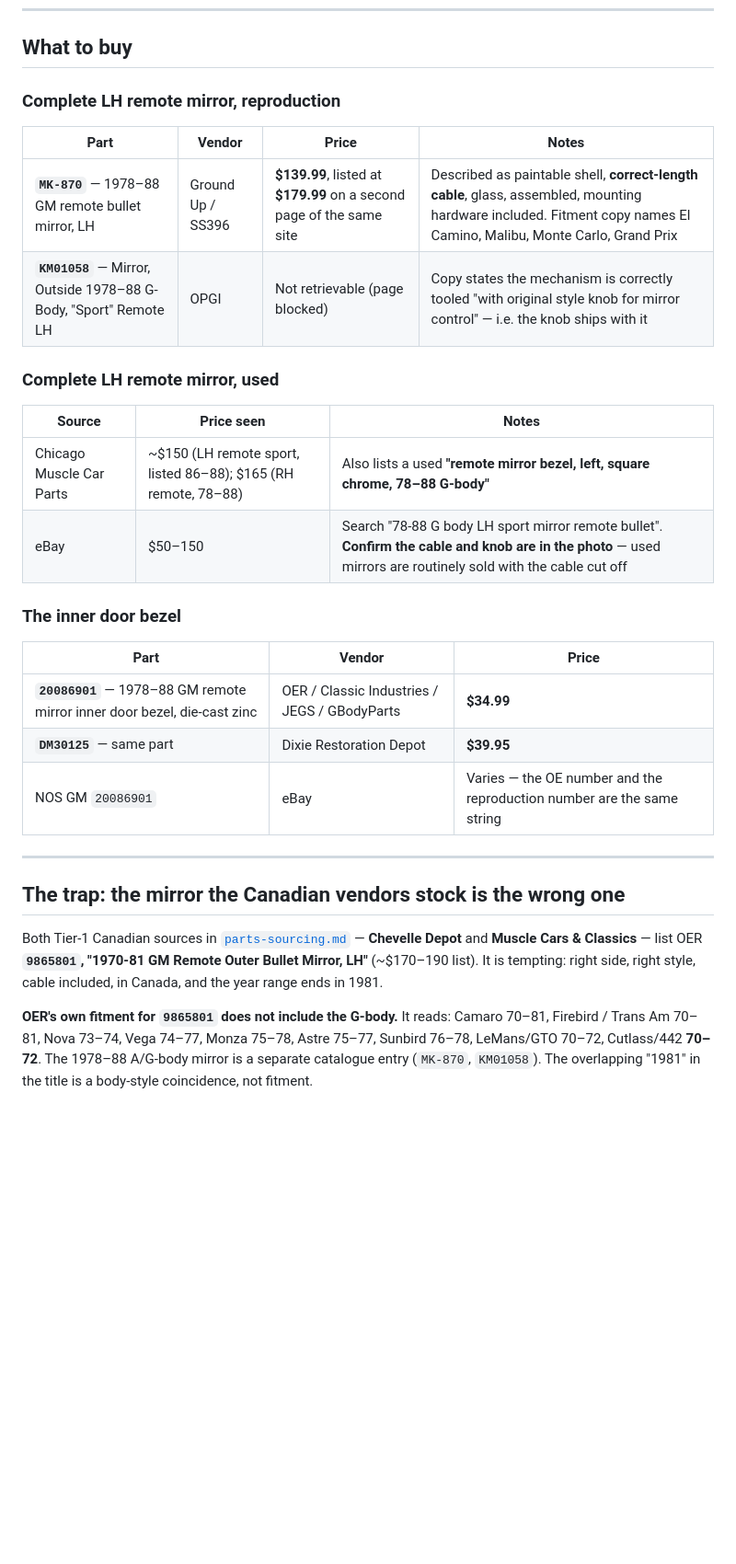
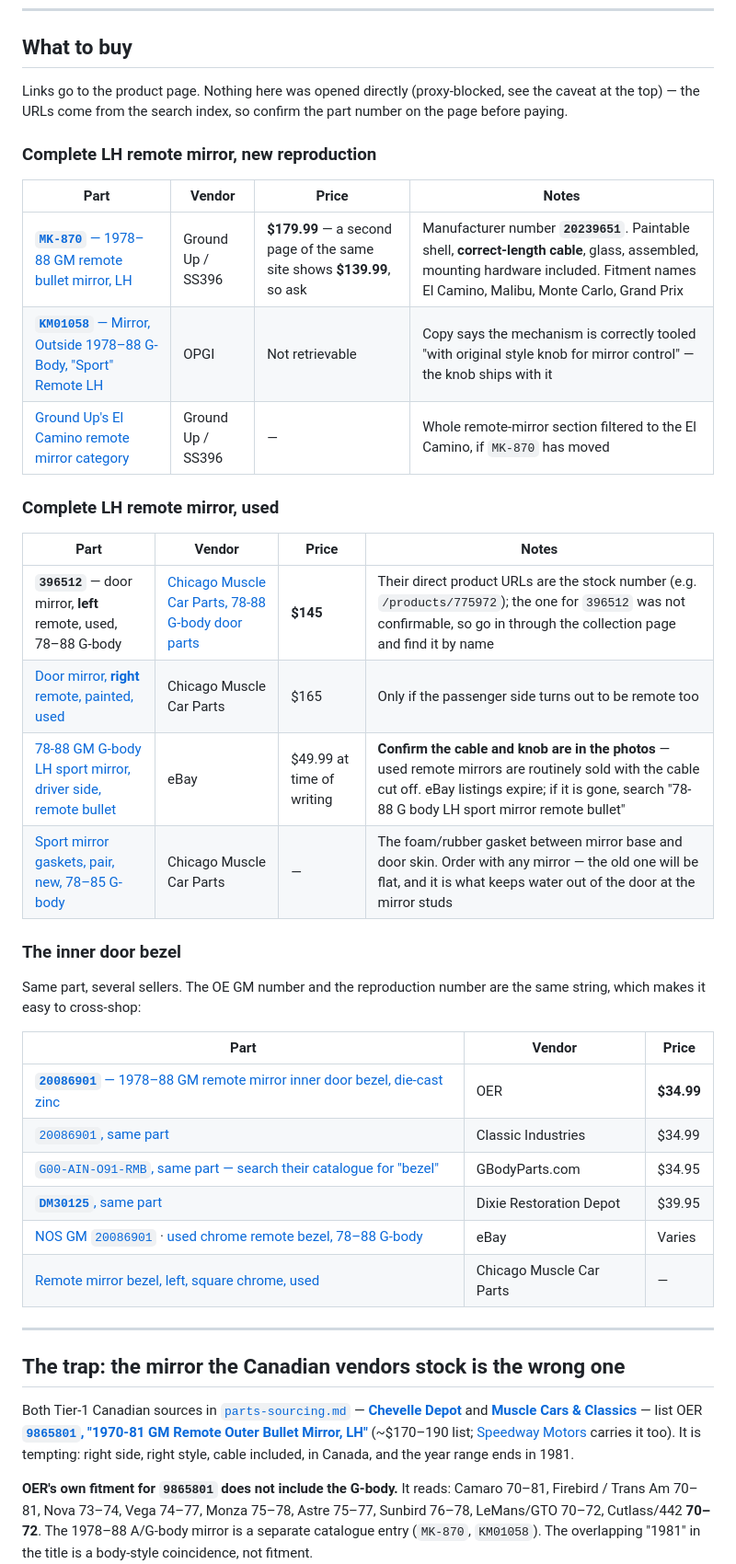
Before and after one commit to abyessof-labs/1981-gmc-caballero, a Markdown page: docs/remote-mirror.md, the part around the change. Shown at 92% size. Drawn GitHub-style; blank space fills up the shorter version.

Commit message:
Add direct vendor links and the used-mirror stock numbers to the mirror doc
Links each part to its product page, adds the Ground Up manufacturer number
20239651 for MK-870, the used left remote mirror at Chicago Muscle Car Parts
(396512, $145) and the sport mirror base gasket that should be ordered with
any mirror.

Co-Authored-By: Claude Opus 5 <noreply@anthropic.com>
Claude-Session: https://claude.ai/code/session_01Dw26ZkVqh3EELYy5mbuWhj

```diff
--- a/docs/remote-mirror.md
+++ b/docs/remote-mirror.md
@@ -72,35 +72,50 @@ exist:
 
 ## What to buy
 
-### Complete LH remote mirror, reproduction
+Links go to the product page. Nothing here was opened directly (proxy-blocked, see the caveat at the
+top) — the URLs come from the search index, so confirm the part number on the page before paying.
+
+### Complete LH remote mirror, new reproduction
 
 | Part | Vendor | Price | Notes |
 |---|---|---|---|
-| **`MK-870`** — 1978–88 GM remote bullet mirror, LH | Ground Up / SS396 | **$139.99**, listed at **$179.99** on a second page of the same site | Described as paintable shell, **correct-length cable**, glass, assembled, mounting hardware included. Fitment copy names El Camino, Malibu, Monte Carlo, Grand Prix |
-| **`KM01058`** — Mirror, Outside 1978–88 G-Body, "Sport" Remote LH | OPGI | Not retrievable (page blocked) | Copy states the mechanism is correctly tooled "with original style knob for mirror control" — i.e. the knob ships with it |
+| [**`MK-870`** — 1978–88 GM remote bullet mirror, LH](https://www.ss396.com/part/MK-870.html) | Ground Up / SS396 | **$179.99** — a second page of the same site shows **$139.99**, so ask | Manufacturer number **`20239651`**. Paintable shell, **correct-length cable**, glass, assembled, mounting hardware included. Fitment names El Camino, Malibu, Monte Carlo, Grand Prix |
+| [**`KM01058`** — Mirror, Outside 1978–88 G-Body, "Sport" Remote LH](https://www.opgi.com/mirrors-hardware/outside-mirrors/outside-mirrors/mirror-outside-1978-88-g-body-sport-remote-lh-KM01058.html) | OPGI | Not retrievable | Copy says the mechanism is correctly tooled "with original style knob for mirror control" — the knob ships with it |
+| [Ground Up's El Camino remote mirror category](https://www.ss396.com/category/elcamino-mirrorsremote.html) | Ground Up / SS396 | — | Whole remote-mirror section filtered to the El Camino, if `MK-870` has moved |
 
 ### Complete LH remote mirror, used
 
-| Source | Price seen | Notes |
-|---|---|---|
-| Chicago Muscle Car Parts | ~$150 (LH remote sport, listed 86–88); $165 (RH remote, 78–88) | Also lists a used **"remote mirror bezel, left, square chrome, 78–88 G-body"** |
-| eBay | $50–150 | Search "78-88 G body LH sport mirror remote bullet". **Confirm the cable and knob are in the photo** — used mirrors are routinely sold with the cable cut off |
+| Part | Vendor | Price | Notes |
+|---|---|---|---|
+| **`396512`** — door mirror, **left** remote, used, 78–88 G-body | [Chicago Muscle Car Parts, 78-88 G-body door parts](https://www.chicagomusclecarparts.com/collections/78-88-g-body-door-parts) | **$145** | Their direct product URLs are the stock number (e.g. `/products/775972`); the one for `396512` was not confirmable, so go in through the collection page and find it by name |
+| [Door mirror, **right** remote, painted, used](https://www.chicagomusclecarparts.com/products/copy-of-door-mirror-left-remote-painted-used-78-88-g-body) | Chicago Muscle Car Parts | $165 | Only if the passenger side turns out to be remote too |
+| [78-88 GM G-body LH sport mirror, driver side, remote bullet](https://www.ebay.com/itm/227103183413) | eBay | $49.99 at time of writing | **Confirm the cable and knob are in the photos** — used remote mirrors are routinely sold with the cable cut off. eBay listings expire; if it is gone, search "78-88 G body LH sport mirror remote bullet" |
+| [Sport mirror gaskets, pair, new, 78–85 G-body](https://www.chicagomusclecarparts.com/products/door-sport-mirror-gaskets-pair-new-78-88-g-body) | Chicago Muscle Car Parts | — | The foam/rubber gasket between mirror base and door skin. Order with any mirror — the old one will be flat, and it is what keeps water out of the door at the mirror studs |
 
 ### The inner door bezel
 
+Same part, several sellers. The OE GM number and the reproduction number are the same string, which
+makes it easy to cross-shop:
+
 | Part | Vendor | Price |
 |---|---|---|
-| **`20086901`** — 1978–88 GM remote mirror inner door bezel, die-cast zinc | OER / Classic Industries / JEGS / GBodyParts | **$34.99** |
-| **`DM30125`** — same part | Dixie Restoration Depot | **$39.95** |
-| NOS GM `20086901` | eBay | Varies — the OE number and the reproduction number are the same string |
+| [**`20086901`** — 1978–88 GM remote mirror inner door bezel, die-cast zinc](https://www.oerparts.com/product/20086901.html) | OER | **$34.99** |
+| [`20086901`, same part](https://www.classicindustries.com/product/20086901.html) | Classic Industries | $34.99 |
+| [`G00-AIN-O91-RMB`, same part — search their catalogue for "bezel"](https://gbodyparts.com/advanced_search_result.php?keywords=bezel) | GBodyParts.com | $34.95 |
+| [**`DM30125`**, same part](https://www.dixierestorationdepot.com/product/Detail.aspx?s=DM30125) | Dixie Restoration Depot | $39.95 |
+| [NOS GM `20086901`](https://www.ebay.com/itm/286822654108) · [used chrome remote bezel, 78–88 G-body](https://www.ebay.com/itm/117206503976) | eBay | Varies |
+| [Remote mirror bezel, left, square chrome, used](https://www.chicagomusclecarparts.com/products/775972) | Chicago Muscle Car Parts | — |
 
 ---
 
 ## The trap: the mirror the Canadian vendors stock is the wrong one
 
-Both Tier-1 Canadian sources in [`parts-sourcing.md`](parts-sourcing.md) — **Chevelle Depot** and
-**Muscle Cars & Classics** — list OER **`9865801`, "1970-81 GM Remote Outer Bullet Mirror, LH"**
-(~$170–190 list). It is tempting: right side, right style, cable included, in Canada, and the year
+Both Tier-1 Canadian sources in [`parts-sourcing.md`](parts-sourcing.md) —
+[**Chevelle Depot**](https://www.chevelledepot.ca/exterior/mirrors/left-hand-mirror/camaro-outside-bullet-door-mirror-remote-left-1970-1981)
+and [**Muscle Cars & Classics**](https://www.musclecarsandclassics.ca/exterior/mirrors/left-hand-mirror/camaro-outside-bullet-door-mirror-remote-left-1970-1981)
+— list OER [**`9865801`, "1970-81 GM Remote Outer Bullet Mirror, LH"**](https://www.oerparts.com/product/9865801.html)
+(~$170–190 list; [Speedway Motors](https://www.speedwaymotors.com/OER-9865801-1970-81-GM-Remote-Outer-Bullet-Mirror-LH,121595.html)
+carries it too). It is tempting: right side, right style, cable included, in Canada, and the year
 range ends in 1981.
 
 **OER's own fitment for `9865801` does not include the G-body.** It reads: Camaro 70–81, Firebird /
```
